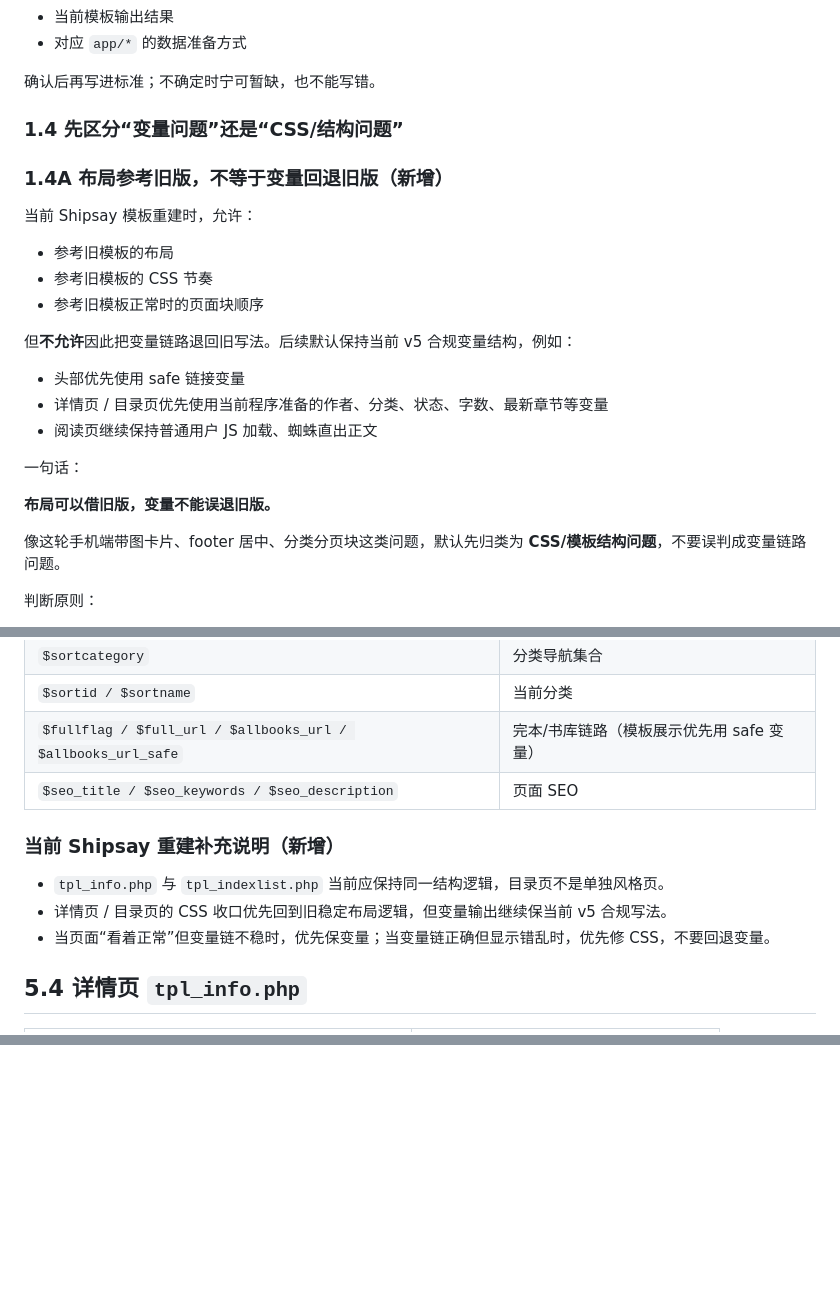
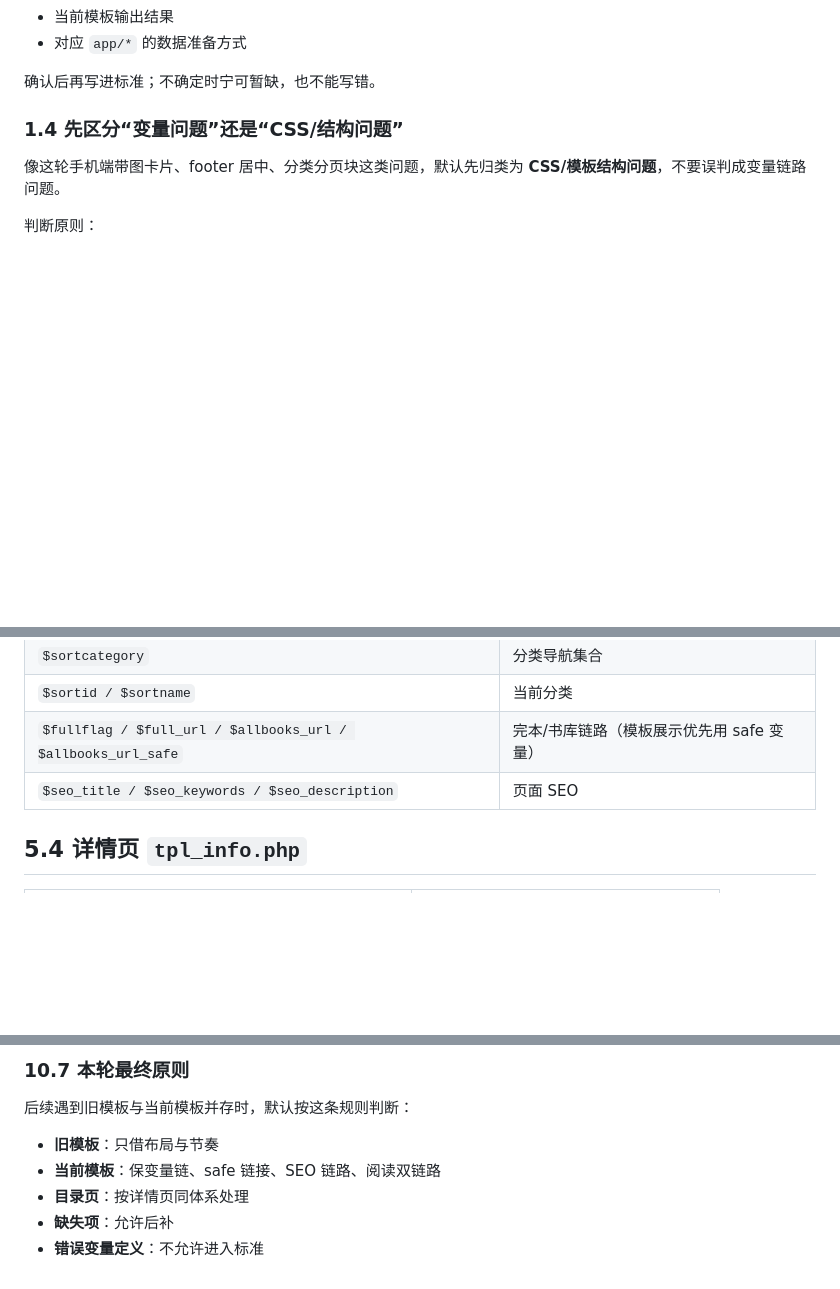
Before and after one commit to lzcaijie/shipsay-site, a Markdown page: docs/VARIABLE_MAP.md, 3 parts joined by grey strips. Rendered like a GitHub page; blank space fills up the shorter version.

Commit message:
docs: record shipsay v5 audit baseline and rules

```diff
--- a/docs/VARIABLE_MAP.md
+++ b/docs/VARIABLE_MAP.md
@@ -34,24 +34,6 @@
 确认后再写进标准；不确定时宁可暂缺，也不能写错。
 
 ### 1.4 先区分“变量问题”还是“CSS/结构问题”
-
-### 1.4A 布局参考旧版，不等于变量回退旧版（新增）
-
-当前 Shipsay 模板重建时，允许：
-
-- 参考旧模板的布局
-- 参考旧模板的 CSS 节奏
-- 参考旧模板正常时的页面块顺序
-
-但**不允许**因此把变量链路退回旧写法。后续默认保持当前 v5 合规变量结构，例如：
-
-- 头部优先使用 safe 链接变量
-- 详情页 / 目录页优先使用当前程序准备的作者、分类、状态、字数、最新章节等变量
-- 阅读页继续保持普通用户 JS 加载、蜘蛛直出正文
-
-一句话：
-
-**布局可以借旧版，变量不能误退旧版。**
 
 像这轮手机端带图卡片、footer 居中、分类分页块这类问题，默认先归类为 **CSS/模板结构问题**，不要误判成变量链路问题。
 
@@ -250,12 +232,6 @@ $fake_langtail_indexlist = '/indexs/{aid}/{pid}/';
 | `$sortid / $sortname` | 当前分类 |
 | `$fullflag / $full_url / $allbooks_url / $allbooks_url_safe` | 完本/书库链路（模板展示优先用 safe 变量） |
 | `$seo_title / $seo_keywords / $seo_description` | 页面 SEO |
-
-### 当前 Shipsay 重建补充说明（新增）
-
-- `tpl_info.php` 与 `tpl_indexlist.php` 当前应保持同一结构逻辑，目录页不是单独风格页。
-- 详情页 / 目录页的 CSS 收口优先回到旧稳定布局逻辑，但变量输出继续保当前 v5 合规写法。
-- 当页面“看着正常”但变量链不稳时，优先保变量；当变量链正确但显示错乱时，优先修 CSS，不要回退变量。
 
 ## 5.4 详情页 `tpl_info.php`
 
@@ -557,0 +670,9 @@ Shipsay 当前章节链路存在“章节 ID / 顺序混淆映射”的实际运
+### 10.7 本轮最终原则
+
+后续遇到旧模板与当前模板并存时，默认按这条规则判断：
+
+- **旧模板**：只借布局与节奏
+- **当前模板**：保变量链、safe 链接、SEO 链路、阅读双链路
+- **目录页**：按详情页同体系处理
+- **缺失项**：允许后补
+- **错误变量定义**：不允许进入标准
```
Also changed, not shown: other parts of docs/VARIABLE_MAP.md (+136 -0 lines), docs/CHANGELOG.md (+13 -7 lines), docs/V5_1_TEMPLATE_STANDARD.md (+128 -38 lines).
